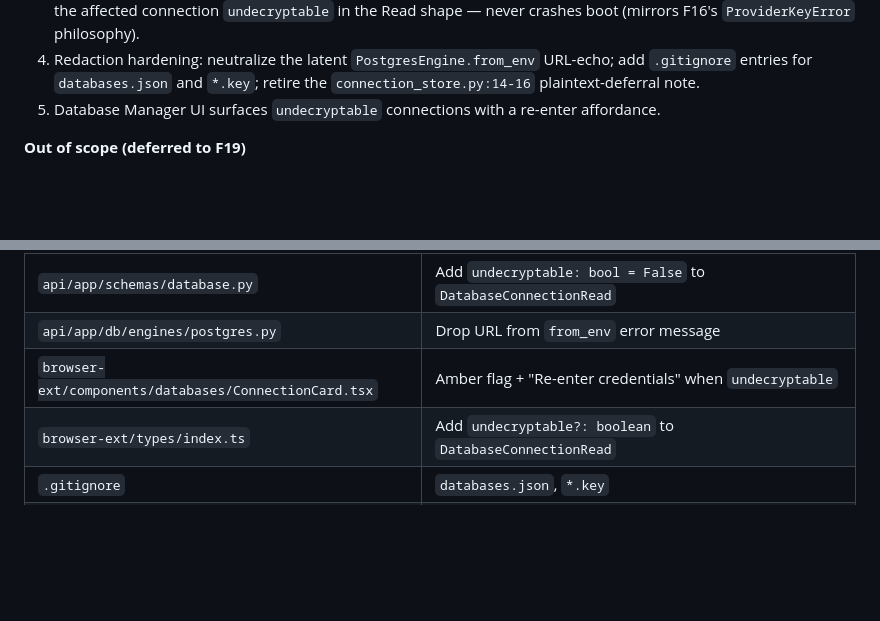
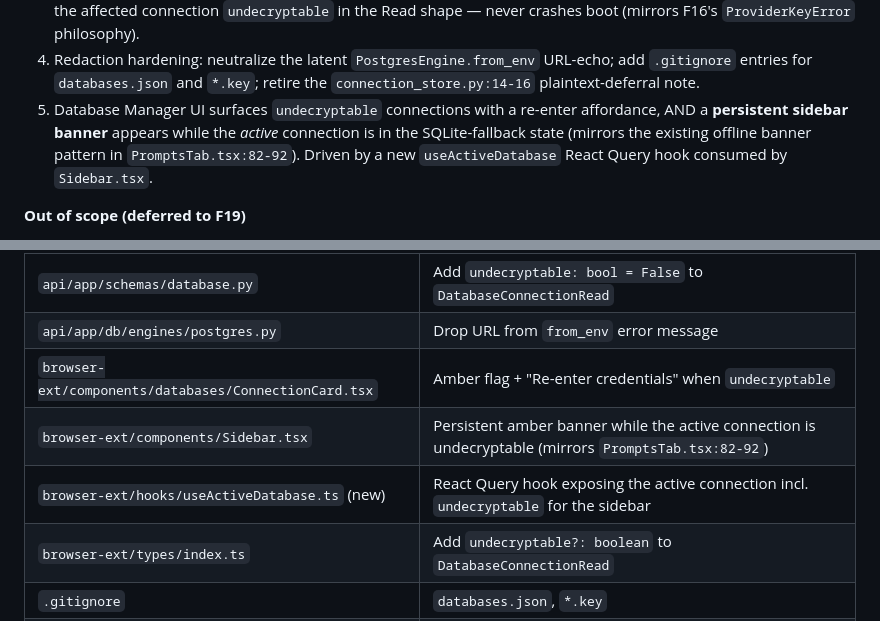
Before and after one commit to kulapoo/l1br3-prompt, a Markdown page: docs/prds/encrypted-db-credential-storage.prd.md, 2 parts joined by grey strips. GitHub-like rendering; blank space fills up the shorter version.

```diff
--- a/docs/prds/encrypted-db-credential-storage.prd.md
+++ b/docs/prds/encrypted-db-credential-storage.prd.md
@@ -78,7 +78,10 @@ in the test suite) and **a rotated or lost master key never crashes app boot**.
    URL-echo; add `.gitignore` entries for `databases.json` and `*.key`; retire
    the `connection_store.py:14-16` plaintext-deferral note.
 5. Database Manager UI surfaces `undecryptable` connections with a re-enter
-   affordance.
+   affordance, AND a **persistent sidebar banner** appears while the *active*
+   connection is in the SQLite-fallback state (mirrors the existing offline
+   banner pattern in `PromptsTab.tsx:82-92`). Driven by a new
+   `useActiveDatabase` React Query hook consumed by `Sidebar.tsx`.
 
 **Out of scope (deferred to F19)**
 
@@ -148,6 +157,8 @@ the connection again re-encrypts under the current master key.
 | `api/app/schemas/database.py`                         | Add `undecryptable: bool = False` to `DatabaseConnectionRead`                       |
 | `api/app/db/engines/postgres.py`                      | Drop URL from `from_env` error message                                              |
 | `browser-ext/components/databases/ConnectionCard.tsx` | Amber flag + "Re-enter credentials" when `undecryptable`                            |
+| `browser-ext/components/Sidebar.tsx`                   | Persistent amber banner while the active connection is undecryptable (mirrors `PromptsTab.tsx:82-92`) |
+| `browser-ext/hooks/useActiveDatabase.ts` (new)         | React Query hook exposing the active connection incl. `undecryptable` for the sidebar |
 | `browser-ext/types/index.ts`                          | Add `undecryptable?: boolean` to `DatabaseConnectionRead`                           |
 | `.gitignore`                                          | `databases.json`, `*.key`                                                            |
 | `api/tests/test_connection_store.py`                  | New tests (see Testing strategy)                                                    |
```
Also changed, not shown: other parts of docs/prds/encrypted-db-credential-storage.prd.md (+23 -6 lines).
